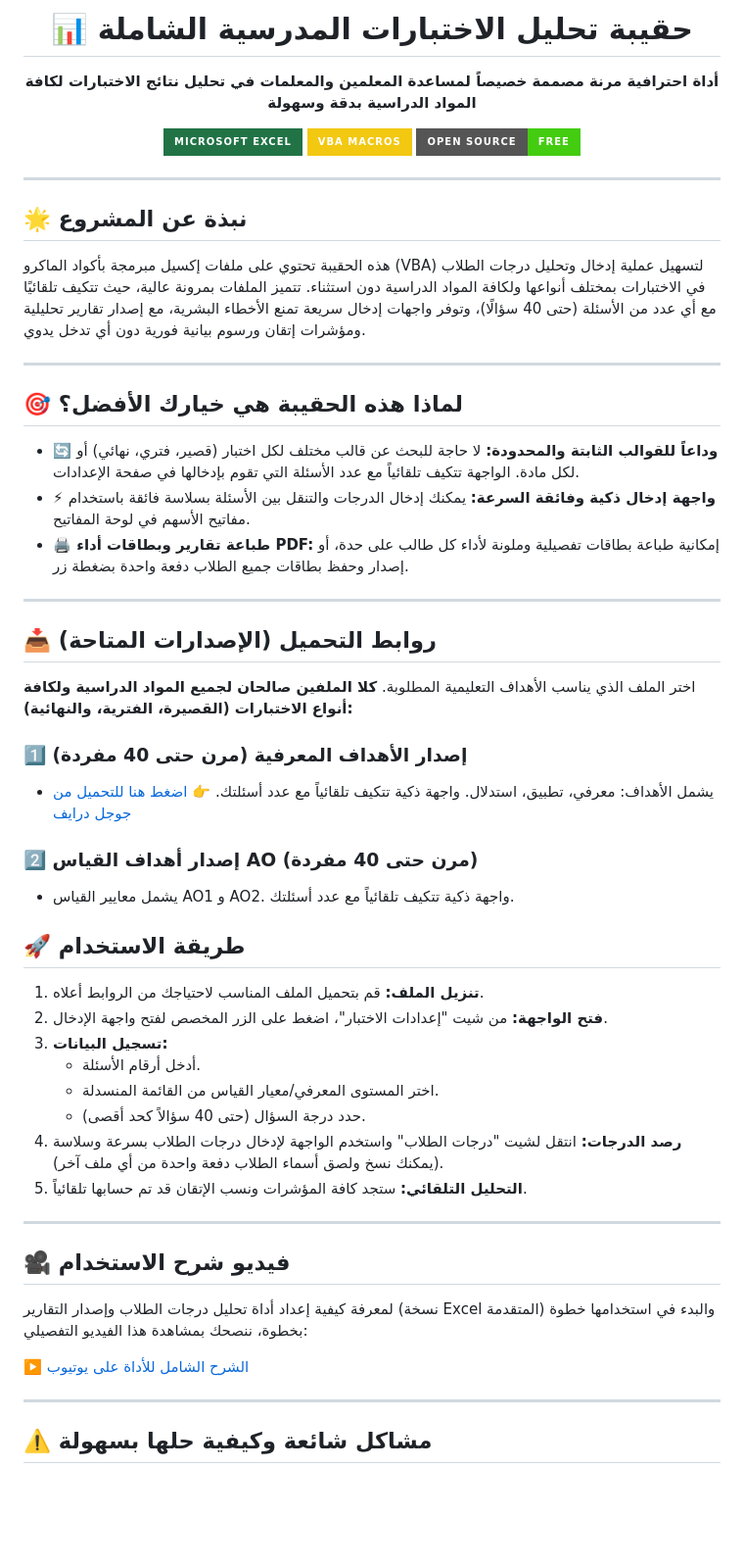
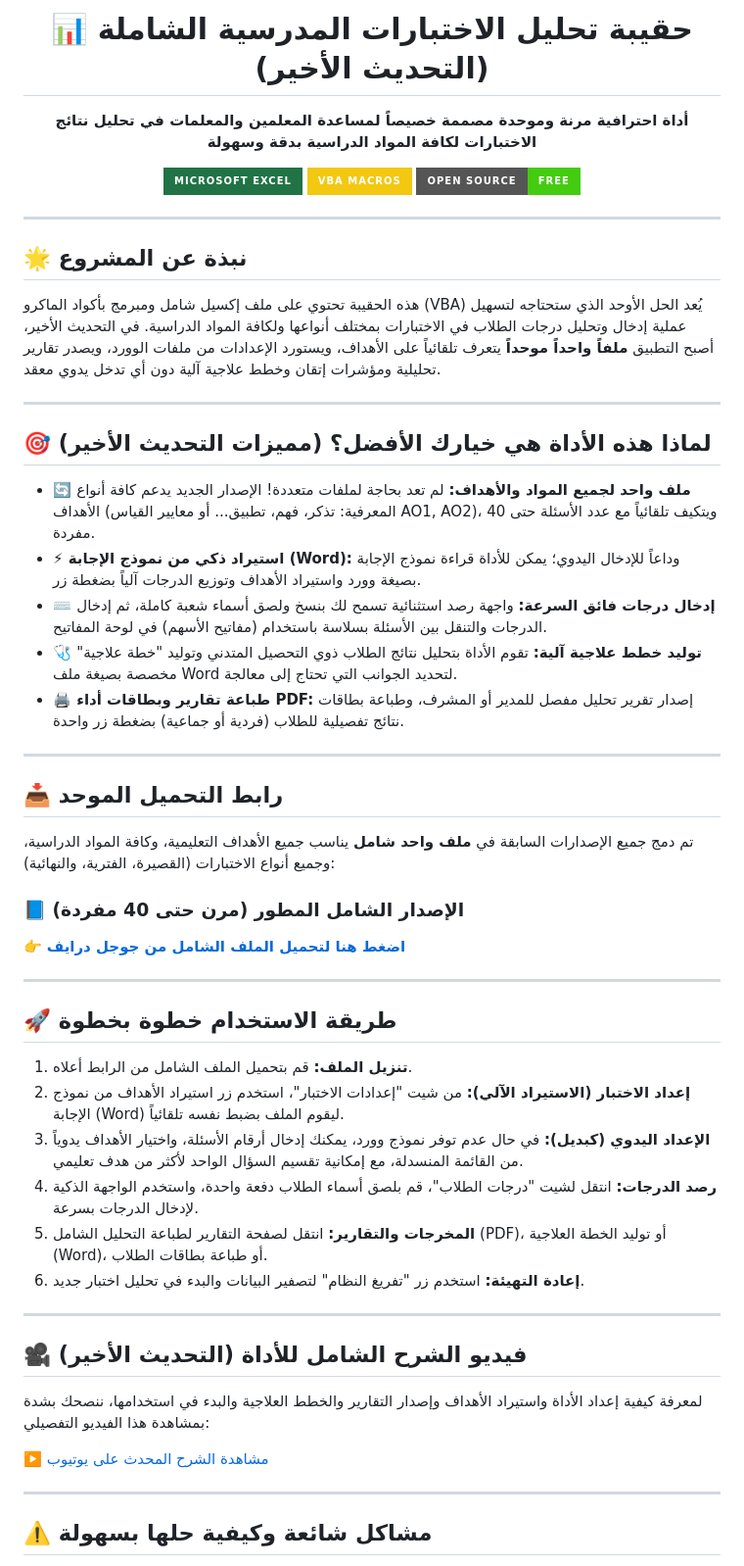
Before and after one commit to zakkali/-Exam-Analysis-Toolkit, a Markdown page: README.md, the part around one of its changes. Shown at 98% size. GitHub-like rendering; badges without logos; blank space fills up the shorter version.

Commit message:
Revise README for latest tool updates and features
Updated the README to reflect the latest version of the tool, highlighting new features and improvements. Adjusted sections for clarity and added a unified download link.

```diff
--- a/README.md
+++ b/README.md
@@ -1,7 +1,7 @@
 <div align="center">
 
-# 📊 حقيبة تحليل الاختبارات المدرسية الشاملة
-**أداة احترافية مرنة مصممة خصيصاً لمساعدة المعلمين والمعلمات في تحليل نتائج الاختبارات لكافة المواد الدراسية بدقة وسهولة**
+# 📊 حقيبة تحليل الاختبارات المدرسية الشاملة (التحديث الأخير)
+**أداة احترافية مرنة وموحدة مصممة خصيصاً لمساعدة المعلمين والمعلمات في تحليل نتائج الاختبارات لكافة المواد الدراسية بدقة وسهولة**
 
 [![Excel](https://img.shields.io/badge/Microsoft_Excel-217346?style=for-the-badge&logo=microsoft-excel&logoColor=white)]()
 [![VBA](https://img.shields.io/badge/VBA_Macros-F2C811?style=for-the-badge&logo=visual-studio-code&logoColor=black)]()
@@ -12,44 +12,42 @@
 ---
 
 ## 🌟 نبذة عن المشروع
-هذه الحقيبة تحتوي على ملفات إكسيل مبرمجة بأكواد الماكرو (VBA) لتسهيل عملية إدخال وتحليل درجات الطلاب في الاختبارات بمختلف أنواعها ولكافة المواد الدراسية دون استثناء. تتميز الملفات بمرونة عالية، حيث تتكيف تلقائيًا مع أي عدد من الأسئلة (حتى 40 سؤالًا)، وتوفر واجهات إدخال سريعة تمنع الأخطاء البشرية، مع إصدار تقارير تحليلية ومؤشرات إتقان ورسوم بيانية فورية دون أي تدخل يدوي.
+هذه الحقيبة تحتوي على ملف إكسيل شامل ومبرمج بأكواد الماكرو (VBA) يُعد الحل الأوحد الذي ستحتاجه لتسهيل عملية إدخال وتحليل درجات الطلاب في الاختبارات بمختلف أنواعها ولكافة المواد الدراسية. في التحديث الأخير، أصبح التطبيق **ملفاً واحداً موحداً** يتعرف تلقائياً على الأهداف، ويستورد الإعدادات من ملفات الوورد، ويصدر تقارير تحليلية ومؤشرات إتقان وخطط علاجية آلية دون أي تدخل يدوي معقد.
 
 ---
 
-## 🎯 لماذا هذه الحقيبة هي خيارك الأفضل؟
+## 🎯 لماذا هذه الأداة هي خيارك الأفضل؟ (مميزات التحديث الأخير)
 
-* **🔄 وداعاً للقوالب الثابتة والمحدودة:** لا حاجة للبحث عن قالب مختلف لكل اختبار (قصير، فتري، نهائي) أو لكل مادة. الواجهة تتكيف تلقائياً مع عدد الأسئلة التي تقوم بإدخالها في صفحة الإعدادات.
-* **⚡ واجهة إدخال ذكية وفائقة السرعة:** يمكنك إدخال الدرجات والتنقل بين الأسئلة بسلاسة فائقة باستخدام مفاتيح الأسهم في لوحة المفاتيح.
-* **🖨️ طباعة تقارير وبطاقات أداء PDF:** إمكانية طباعة بطاقات تفصيلية وملونة لأداء كل طالب على حدة، أو إصدار وحفظ بطاقات جميع الطلاب دفعة واحدة بضغطة زر.
+* **🔄 ملف واحد لجميع المواد والأهداف:** لم تعد بحاجة لملفات متعددة! الإصدار الجديد يدعم كافة أنواع الأهداف (المعرفية: تذكر، فهم، تطبيق... أو معايير القياس AO1, AO2)، ويتكيف تلقائياً مع عدد الأسئلة حتى 40 مفردة.
+* **⚡ استيراد ذكي من نموذج الإجابة (Word):** وداعاً للإدخال اليدوي؛ يمكن للأداة قراءة نموذج الإجابة بصيغة وورد واستيراد الأهداف وتوزيع الدرجات آلياً بضغطة زر.
+* **⌨️ إدخال درجات فائق السرعة:** واجهة رصد استثنائية تسمح لك بنسخ ولصق أسماء شعبة كاملة، ثم إدخال الدرجات والتنقل بين الأسئلة بسلاسة باستخدام (مفاتيح الأسهم) في لوحة المفاتيح.
+* **🩺 توليد خطط علاجية آلية:** تقوم الأداة بتحليل نتائج الطلاب ذوي التحصيل المتدني وتوليد "خطة علاجية" مخصصة بصيغة ملف Word لتحديد الجوانب التي تحتاج إلى معالجة.
+* **🖨️ طباعة تقارير وبطاقات أداء PDF:** إصدار تقرير تحليل مفصل للمدير أو المشرف، وطباعة بطاقات نتائج تفصيلية للطلاب (فردية أو جماعية) بضغطة زر واحدة.
 
 ---
 
-## 📥 روابط التحميل (الإصدارات المتاحة)
-اختر الملف الذي يناسب الأهداف التعليمية المطلوبة. **كلا الملفين صالحان لجميع المواد الدراسية ولكافة أنواع الاختبارات (القصيرة، الفترية، والنهائية):**
+## 📥 رابط التحميل الموحد
+تم دمج جميع الإصدارات السابقة في **ملف واحد شامل** يناسب جميع الأهداف التعليمية، وكافة المواد الدراسية، وجميع أنواع الاختبارات (القصيرة، الفترية، والنهائية):
 
-### 1️⃣ إصدار الأهداف المعرفية (مرن حتى 40 مفردة)
-* يشمل الأهداف: معرفي، تطبيق، استدلال. واجهة ذكية تتكيف تلقائياً مع عدد أسئلتك.
-  👉 [اضغط هنا للتحميل من جوجل درايف](https://drive.google.com/file/d/1lV21vd5Jjk2pxqDrOOvSeDrYIN7y_3Fd/view?usp=drivesdk)
-
-### 2️⃣ إصدار أهداف القياس AO (مرن حتى 40 مفردة)
-* يشمل معايير القياس AO1 و AO2. واجهة ذكية تتكيف تلقائياً مع عدد أسئلتك.
-
-## 🚀 طريقة الاستخدام
-1. **تنزيل الملف:** قم بتحميل الملف المناسب لاحتياجك من الروابط أعلاه.
-2. **فتح الواجهة:** من شيت "إعدادات الاختبار"، اضغط على الزر المخصص لفتح واجهة الإدخال.
-3. **تسجيل البيانات:**
-   * أدخل أرقام الأسئلة.
-   * اختر المستوى المعرفي/معيار القياس من القائمة المنسدلة.
-   * حدد درجة السؤال (حتى 40 سؤالاً كحد أقصى).
-4. **رصد الدرجات:** انتقل لشيت "درجات الطلاب" واستخدم الواجهة لإدخال درجات الطلاب بسرعة وسلاسة (يمكنك نسخ ولصق أسماء الطلاب دفعة واحدة من أي ملف آخر).
-5. **التحليل التلقائي:** ستجد كافة المؤشرات ونسب الإتقان قد تم حسابها تلقائياً.
+### 📘 الإصدار الشامل المطور (مرن حتى 40 مفردة)
+👉 **[اضغط هنا لتحميل الملف الشامل من جوجل درايف](https://drive.google.com/file/d/1lV21vd5Jjk2pxqDrOOvSeDrYIN7y_3Fd/view?usp=drivesdk)**
 
 ---
 
-## 🎥 فيديو شرح الاستخدام
-لمعرفة كيفية إعداد أداة تحليل درجات الطلاب وإصدار التقارير (نسخة Excel المتقدمة) والبدء في استخدامها خطوة بخطوة، ننصحك بمشاهدة هذا الفيديو التفصيلي:
+## 🚀 طريقة الاستخدام خطوة بخطوة
+1. **تنزيل الملف:** قم بتحميل الملف الشامل من الرابط أعلاه.
+2. **إعداد الاختبار (الاستيراد الآلي):** من شيت "إعدادات الاختبار"، استخدم زر استيراد الأهداف من نموذج الإجابة (Word) ليقوم الملف بضبط نفسه تلقائياً.
+3. **الإعداد اليدوي (كبديل):** في حال عدم توفر نموذج وورد، يمكنك إدخال أرقام الأسئلة، واختيار الأهداف يدوياً من القائمة المنسدلة، مع إمكانية تقسيم السؤال الواحد لأكثر من هدف تعليمي.
+4. **رصد الدرجات:** انتقل لشيت "درجات الطلاب"، قم بلصق أسماء الطلاب دفعة واحدة، واستخدم الواجهة الذكية لإدخال الدرجات بسرعة.
+5. **المخرجات والتقارير:** انتقل لصفحة التقارير لطباعة التحليل الشامل (PDF)، أو توليد الخطة العلاجية (Word)، أو طباعة بطاقات الطلاب.
+6. **إعادة التهيئة:** استخدم زر "تفريغ النظام" لتصفير البيانات والبدء في تحليل اختبار جديد.
 
-[▶️ الشرح الشامل للأداة على يوتيوب](https://youtu.be/5OjSvb-V0Kk?si=4Y0k828GRqkPESlY)
+---
+
+## 🎥 فيديو الشرح الشامل للأداة (التحديث الأخير)
+لمعرفة كيفية إعداد الأداة واستيراد الأهداف وإصدار التقارير والخطط العلاجية والبدء في استخدامها، ننصحك بشدة بمشاهدة هذا الفيديو التفصيلي:
+
+[▶️ مشاهدة الشرح المحدث على يوتيوب](https://youtu.be/cKow-krAkpQ?si=X7UvlMhaaPXt8yDz)
 
 ---
 
```
Also changed, not shown: other parts of README.md (+8 -4 lines).
